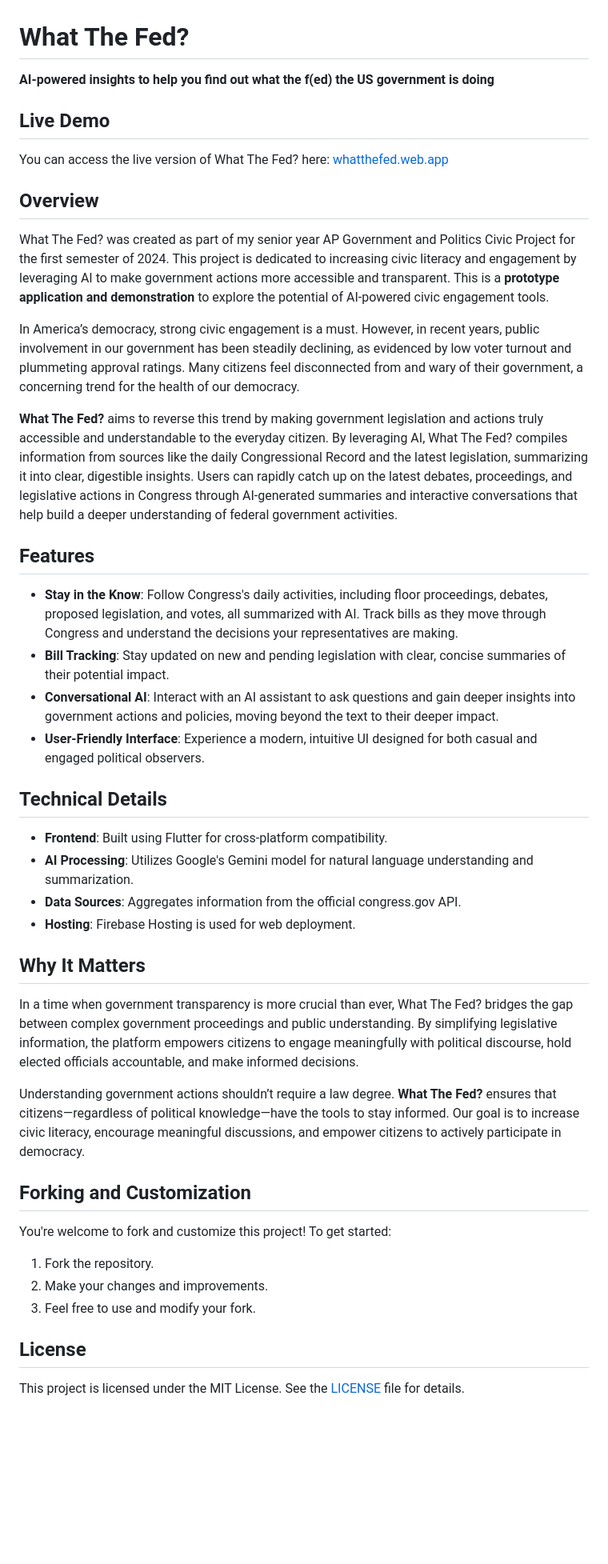
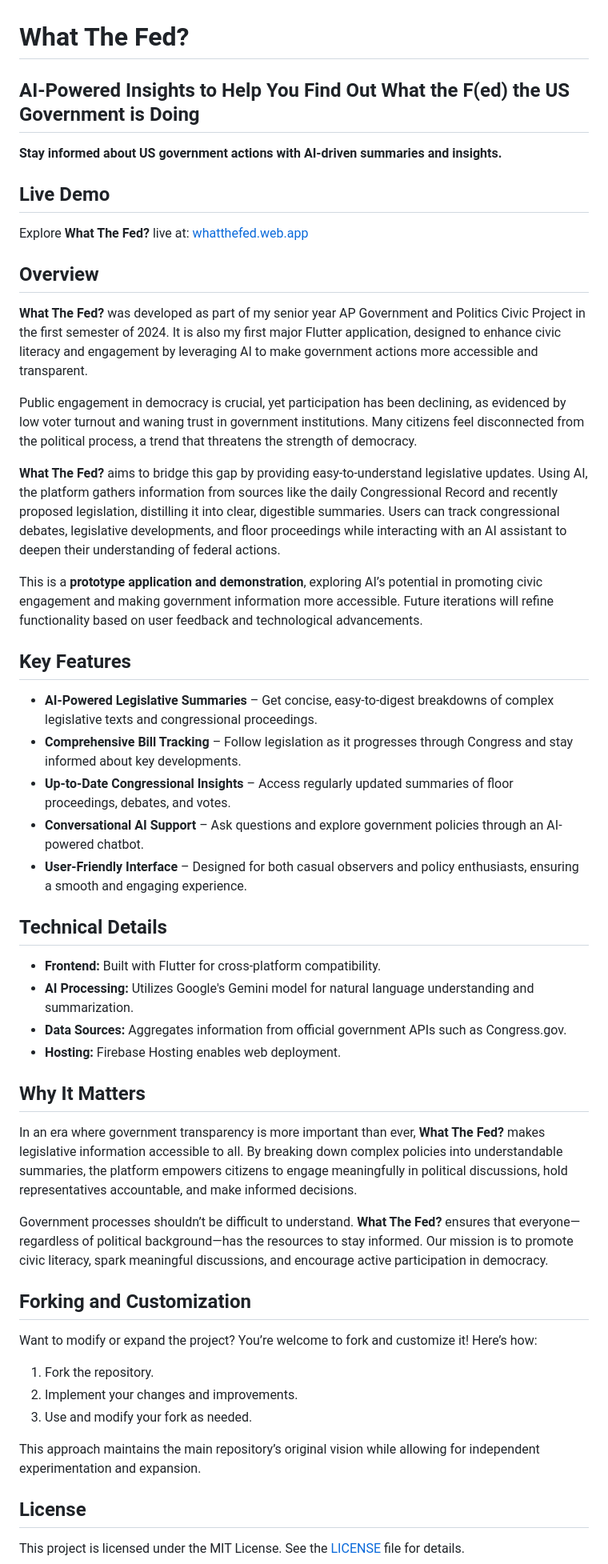
Before and after one commit to lostplusfound/what-the-fed, a Markdown page: README.md, the part around the change. Shown at 80% size. Drawn GitHub-style; blank space fills up the shorter version.

Commit message:
Polished README

```diff
--- a/README.md
+++ b/README.md
@@ -1,47 +1,53 @@
 # What The Fed?
 
-**AI-powered insights to help you find out what the f(ed) the US government is doing**
+## AI-Powered Insights to Help You Find Out What the F(ed) the US Government is Doing
+
+**Stay informed about US government actions with AI-driven summaries and insights.**
 
 ## Live Demo
 
-You can access the live version of What The Fed? here: [whatthefed.web.app](https://whatthefed.web.app)
+Explore **What The Fed?** live at: [whatthefed.web.app](https://whatthefed.web.app)
 
 ## Overview
 
-What The Fed? was created as part of my senior year AP Government and Politics Civic Project for the first semester of 2024. This project is dedicated to increasing civic literacy and engagement by leveraging AI to make government actions more accessible and transparent. This is a **prototype application and demonstration** to explore the potential of AI-powered civic engagement tools.
+**What The Fed?** was developed as part of my senior year AP Government and Politics Civic Project in the first semester of 2024. It is also my first major Flutter application, designed to enhance civic literacy and engagement by leveraging AI to make government actions more accessible and transparent.
 
+Public engagement in democracy is crucial, yet participation has been declining, as evidenced by low voter turnout and waning trust in government institutions. Many citizens feel disconnected from the political process, a trend that threatens the strength of democracy.
 
-In America’s democracy, strong civic engagement is a must. However, in recent years, public involvement in our government has been steadily declining, as evidenced by low voter turnout and plummeting approval ratings. Many citizens feel disconnected from and wary of their government, a concerning trend for the health of our democracy.
+**What The Fed?** aims to bridge this gap by providing easy-to-understand legislative updates. Using AI, the platform gathers information from sources like the daily Congressional Record and recently proposed legislation, distilling it into clear, digestible summaries. Users can track congressional debates, legislative developments, and floor proceedings while interacting with an AI assistant to deepen their understanding of federal actions.
 
-**What The Fed?** aims to reverse this trend by making government legislation and actions truly accessible and understandable to the everyday citizen. By leveraging AI, What The Fed? compiles information from sources like the daily Congressional Record and the latest legislation, summarizing it into clear, digestible insights. Users can rapidly catch up on the latest debates, proceedings, and legislative actions in Congress through AI-generated summaries and interactive conversations that help build a deeper understanding of federal government activities.
+This is a **prototype application and demonstration**, exploring AI’s potential in promoting civic engagement and making government information more accessible. Future iterations will refine functionality based on user feedback and technological advancements.
 
-## Features
+## Key Features
 
-- **Stay in the Know**: Follow Congress's daily activities, including floor proceedings, debates, proposed legislation, and votes, all summarized with AI. Track bills as they move through Congress and understand the decisions your representatives are making.
-- **Bill Tracking**: Stay updated on new and pending legislation with clear, concise summaries of their potential impact.
-- **Conversational AI**: Interact with an AI assistant to ask questions and gain deeper insights into government actions and policies, moving beyond the text to their deeper impact.
-- **User-Friendly Interface**: Experience a modern, intuitive UI designed for both casual and engaged political observers.
+- **AI-Powered Legislative Summaries** – Get concise, easy-to-digest breakdowns of complex legislative texts and congressional proceedings.
+- **Comprehensive Bill Tracking** – Follow legislation as it progresses through Congress and stay informed about key developments.
+- **Up-to-Date Congressional Insights** – Access regularly updated summaries of floor proceedings, debates, and votes.
+- **Conversational AI Support** – Ask questions and explore government policies through an AI-powered chatbot.
+- **User-Friendly Interface** – Designed for both casual observers and policy enthusiasts, ensuring a smooth and engaging experience.
 
 ## Technical Details
 
-- **Frontend**: Built using Flutter for cross-platform compatibility.
-- **AI Processing**: Utilizes Google's Gemini model for natural language understanding and summarization.
-- **Data Sources**: Aggregates information from the official congress.gov API.
-- **Hosting**: Firebase Hosting is used for web deployment.
+- **Frontend:** Built with Flutter for cross-platform compatibility.
+- **AI Processing:** Utilizes Google's Gemini model for natural language understanding and summarization.
+- **Data Sources:** Aggregates information from official government APIs such as Congress.gov.
+- **Hosting:** Firebase Hosting enables web deployment.
 
 ## Why It Matters
 
-In a time when government transparency is more crucial than ever, What The Fed? bridges the gap between complex government proceedings and public understanding. By simplifying legislative information, the platform empowers citizens to engage meaningfully with political discourse, hold elected officials accountable, and make informed decisions.
+In an era where government transparency is more important than ever, **What The Fed?** makes legislative information accessible to all. By breaking down complex policies into understandable summaries, the platform empowers citizens to engage meaningfully in political discussions, hold representatives accountable, and make informed decisions.
 
-Understanding government actions shouldn’t require a law degree. **What The Fed?** ensures that citizens—regardless of political knowledge—have the tools to stay informed. Our goal is to increase civic literacy, encourage meaningful discussions, and empower citizens to actively participate in democracy.
+Government processes shouldn’t be difficult to understand. **What The Fed?** ensures that everyone—regardless of political background—has the resources to stay informed. Our mission is to promote civic literacy, spark meaningful discussions, and encourage active participation in democracy.
 
 ## Forking and Customization
 
-You're welcome to fork and customize this project! To get started:
+Want to modify or expand the project? You’re welcome to fork and customize it! Here’s how:
 
 1. Fork the repository.
-2. Make your changes and improvements.
-3. Feel free to use and modify your fork.
+2. Implement your changes and improvements.
+3. Use and modify your fork as needed.
+
+This approach maintains the main repository’s original vision while allowing for independent experimentation and expansion.
 
 ## License
 
```
